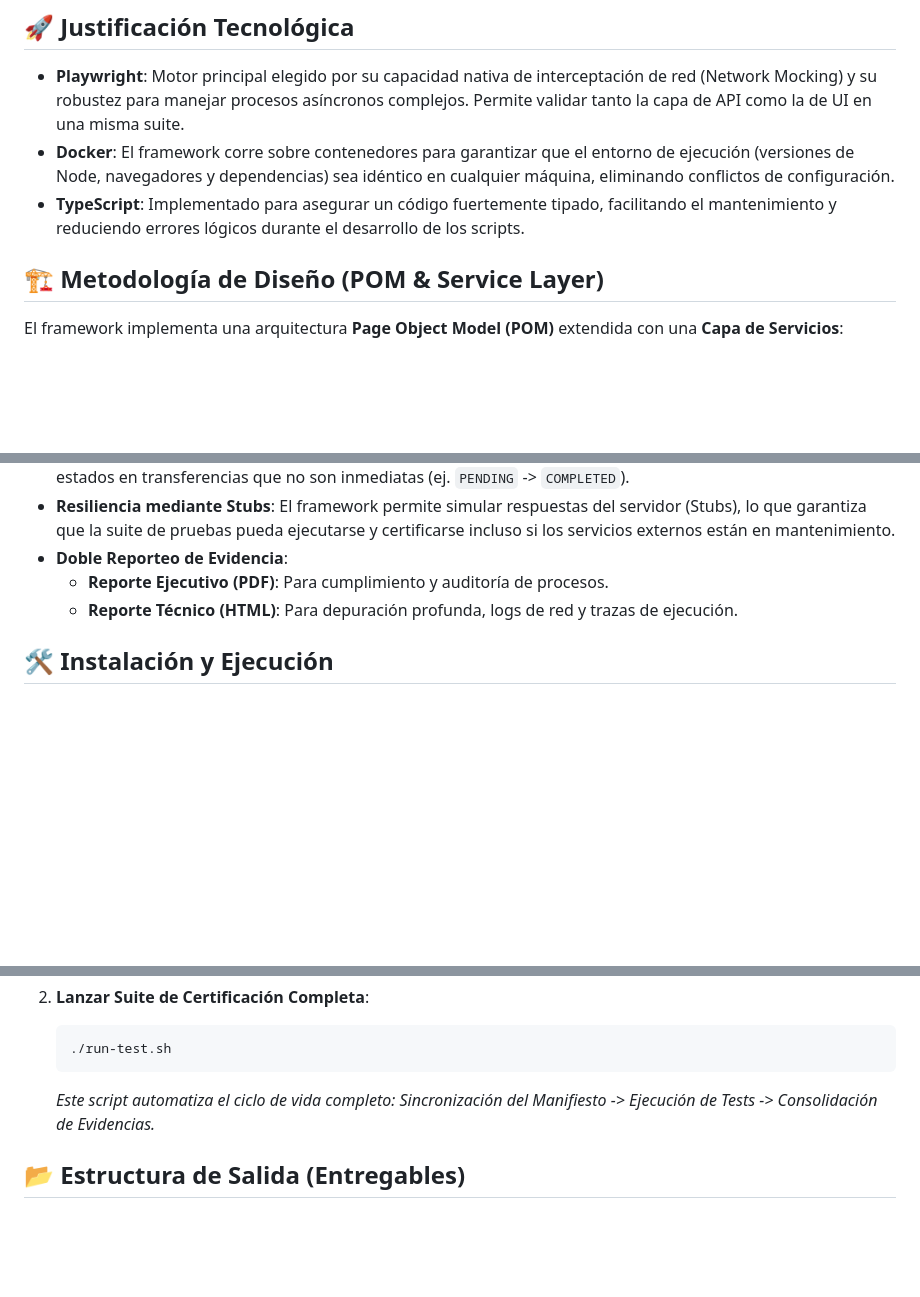
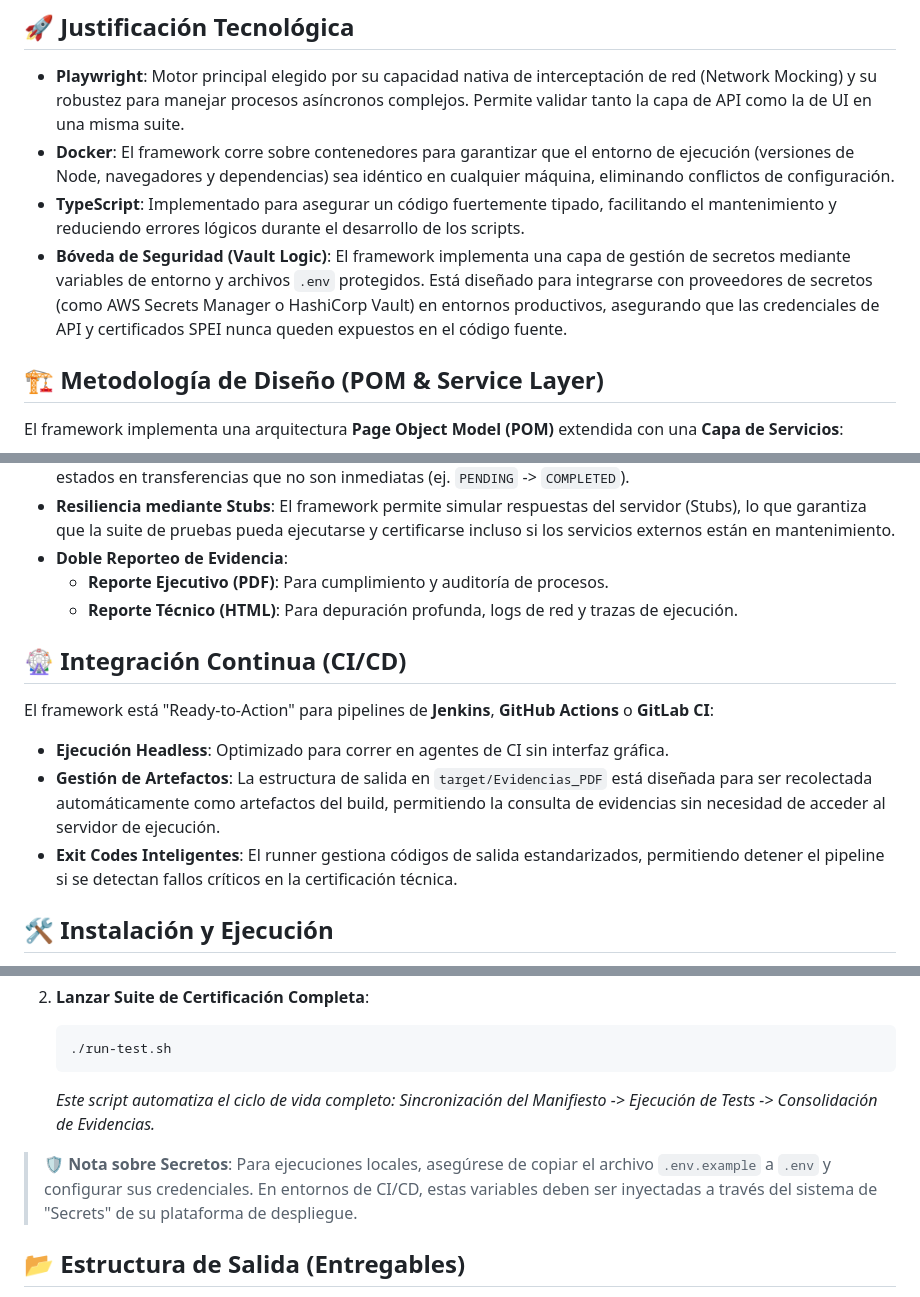
Before and after one commit to MichVivar/PruebaTecnicaPayNauSPEI, a Markdown page: README.md, 3 parts joined by grey strips. GitHub-like rendering; blank space fills up the shorter version.

Commit message:
Finalización de examen

````diff
--- a/README.md
+++ b/README.md
@@ -7,6 +7,7 @@ Este proyecto es un **Framework de Automatización de Pruebas** de alto rendimie
 * **Playwright**: Motor principal elegido por su capacidad nativa de interceptación de red (Network Mocking) y su robustez para manejar procesos asíncronos complejos. Permite validar tanto la capa de API como la de UI en una misma suite.
 * **Docker**: El framework corre sobre contenedores para garantizar que el entorno de ejecución (versiones de Node, navegadores y dependencias) sea idéntico en cualquier máquina, eliminando conflictos de configuración.
 * **TypeScript**: Implementado para asegurar un código fuertemente tipado, facilitando el mantenimiento y reduciendo errores lógicos durante el desarrollo de los scripts.
+* **Bóveda de Seguridad (Vault Logic)**: El framework implementa una capa de gestión de secretos mediante variables de entorno y archivos `.env` protegidos. Está diseñado para integrarse con proveedores de secretos (como AWS Secrets Manager o HashiCorp Vault) en entornos productivos, asegurando que las credenciales de API y certificados SPEI nunca queden expuestos en el código fuente.
 
 ## 🏗️ Metodología de Diseño (POM & Service Layer)
 
@@ -24,6 +25,14 @@ El framework implementa una arquitectura **Page Object Model (POM)** extendida c
 * **Doble Reporteo de Evidencia**:
     * **Reporte Ejecutivo (PDF)**: Para cumplimiento y auditoría de procesos.
     * **Reporte Técnico (HTML)**: Para depuración profunda, logs de red y trazas de ejecución.
+
+## 🎡 Integración Continua (CI/CD)
+
+El framework está "Ready-to-Action" para pipelines de **Jenkins**, **GitHub Actions** o **GitLab CI**:
+
+* **Ejecución Headless**: Optimizado para correr en agentes de CI sin interfaz gráfica.
+* **Gestión de Artefactos**: La estructura de salida en `target/Evidencias_PDF` está diseñada para ser recolectada automáticamente como artefactos del build, permitiendo la consulta de evidencias sin necesidad de acceder al servidor de ejecución.
+* **Exit Codes Inteligentes**: El runner gestiona códigos de salida estandarizados, permitiendo detener el pipeline si se detectan fallos críticos en la certificación técnica.
 
 ## 🛠️ Instalación y Ejecución
 
@@ -45,6 +54,8 @@ El framework está diseñado para ejecutarse sin necesidad de instalar dependenc
     ```
     *Este script automatiza el ciclo de vida completo: Sincronización del Manifiesto -> Ejecución de Tests -> Consolidación de Evidencias.*
 
+> 🛡️ **Nota sobre Secretos**: Para ejecuciones locales, asegúrese de copiar el archivo `.env.example` a `.env` y configurar sus credenciales. En entornos de CI/CD, estas variables deben ser inyectadas a través del sistema de "Secrets" de su plataforma de despliegue.
+
 ## 📂 Estructura de Salida (Entregables)
 
 Al finalizar la prueba, los resultados se consolidan en la carpeta `target/Evidencias_PDF/`. La entrega certificada incluye:
````
